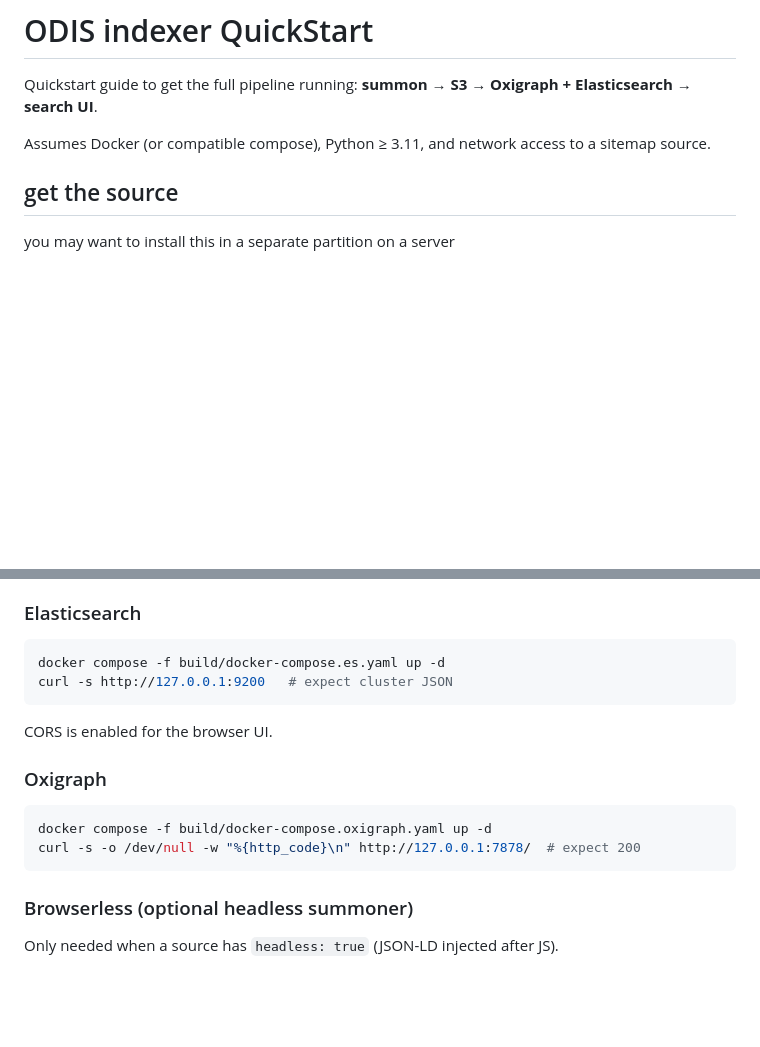
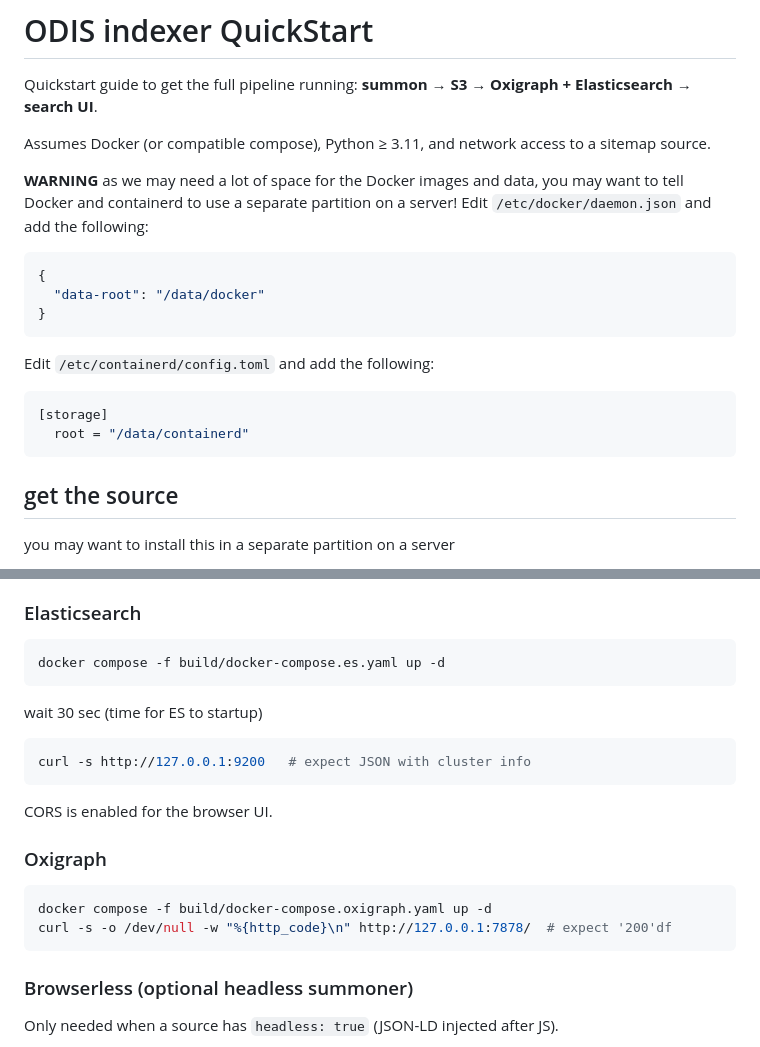
Before and after one commit to iodepo/odis-indexer, a Markdown page: QUICKSTART.md, 2 parts joined by grey strips. Rendered like a GitHub page; blank space fills up the shorter version.

Commit message:
add comments about docker and containerd data directories

````diff
--- a/QUICKSTART.md
+++ b/QUICKSTART.md
@@ -3,6 +3,22 @@
 Quickstart guide to get the full pipeline running: **summon → S3 → Oxigraph + Elasticsearch → search UI**.
 
 Assumes Docker (or compatible compose), Python ≥ 3.11, and network access to a sitemap source.
+
+**WARNING** as we may need a lot of space for the Docker images and data, you may want to tell Docker and containerd to use a separate partition on a server!
+Edit `/etc/docker/daemon.json` and add the following:
+
+```json
+{
+  "data-root": "/data/docker"
+}
+```
+Edit `/etc/containerd/config.toml` and add the following:
+
+```toml
+[storage]
+  root = "/data/containerd"
+```
+
 
 ## get the source
 
@@ -46,7 +62,11 @@ All Docker compose files can be found under **`/build`**.
 ### Elasticsearch
 ```bash
 docker compose -f build/docker-compose.es.yaml up -d
-curl -s http://127.0.0.1:9200   # expect cluster JSON
+```
+
+wait 30 sec (time for ES to startup)
+```bash
+curl -s http://127.0.0.1:9200   # expect JSON with cluster info
 ```
 
 CORS is enabled for the browser UI.
@@ -55,7 +75,7 @@ CORS is enabled for the browser UI.
 
 ```bash
 docker compose -f build/docker-compose.oxigraph.yaml up -d
-curl -s -o /dev/null -w "%{http_code}\n" http://127.0.0.1:7878/  # expect 200
+curl -s -o /dev/null -w "%{http_code}\n" http://127.0.0.1:7878/  # expect '200'df
 ```
 
 ### Browserless (optional headless summoner)
````
